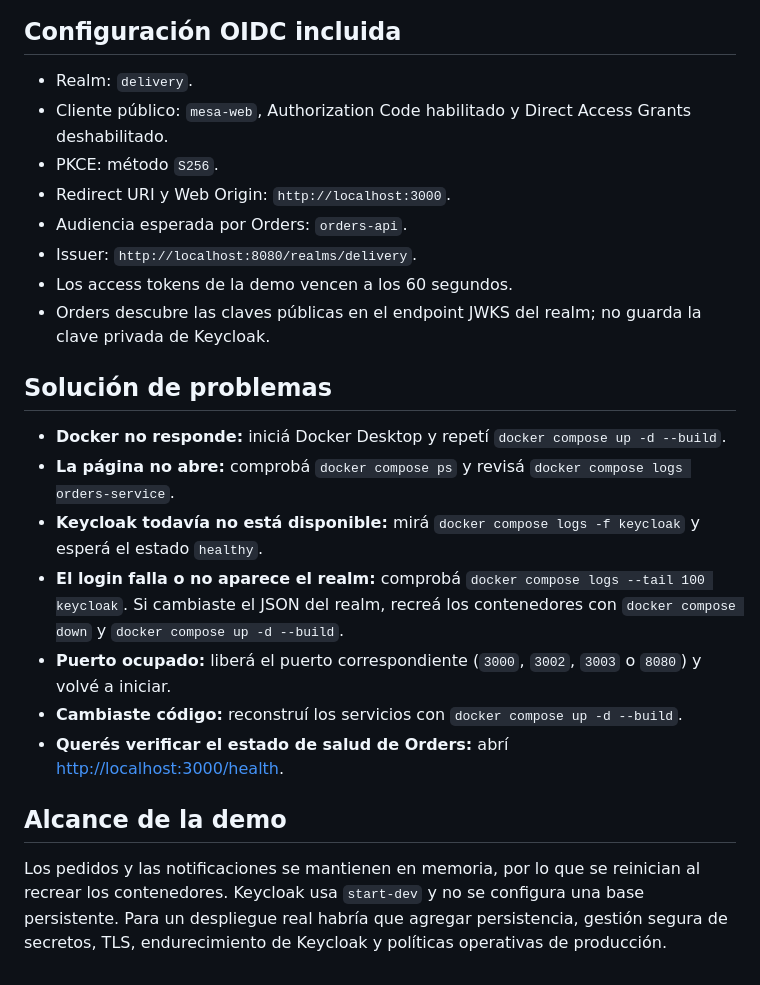
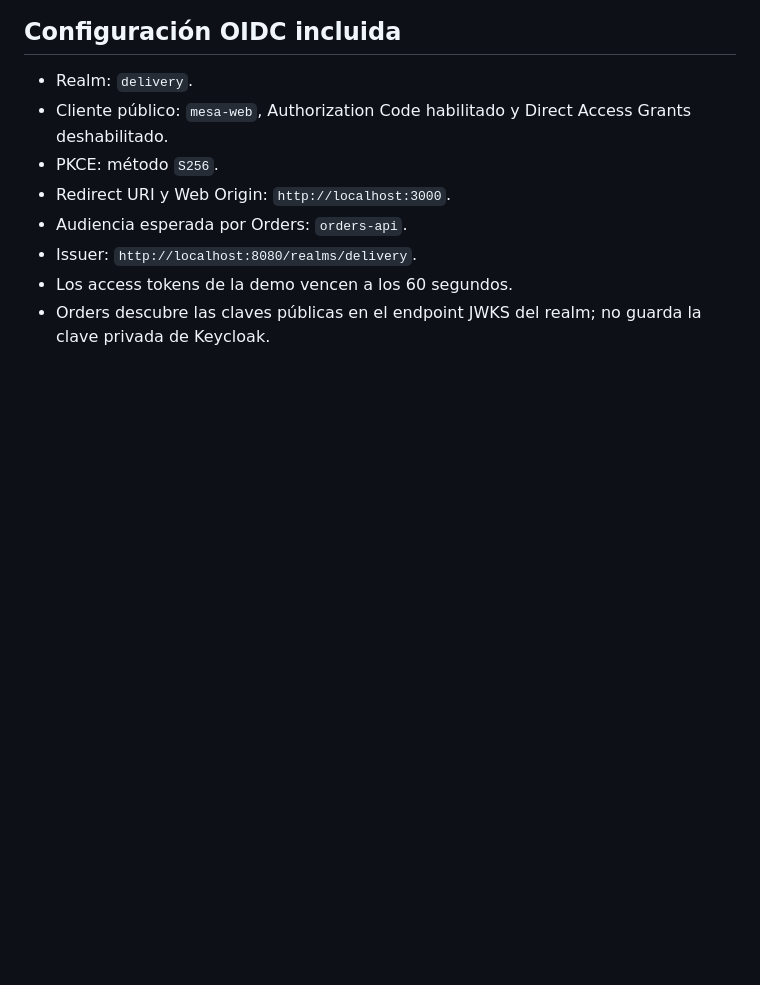
Before and after one commit to MarceGomez7/auth-service, a Markdown page: README.md, the part around the change. Rendered like a GitHub page; blank space fills up the shorter version.

```diff
--- a/README.md
+++ b/README.md
@@ -195,17 +195,3 @@ sequenceDiagram
 - Issuer: `http://localhost:8080/realms/delivery`.
 - Los access tokens de la demo vencen a los 60 segundos.
 - Orders descubre las claves públicas en el endpoint JWKS del realm; no guarda la clave privada de Keycloak.
-
-## Solución de problemas
-
-- **Docker no responde:** iniciá Docker Desktop y repetí `docker compose up -d --build`.
-- **La página no abre:** comprobá `docker compose ps` y revisá `docker compose logs orders-service`.
-- **Keycloak todavía no está disponible:** mirá `docker compose logs -f keycloak` y esperá el estado `healthy`.
-- **El login falla o no aparece el realm:** comprobá `docker compose logs --tail 100 keycloak`. Si cambiaste el JSON del realm, recreá los contenedores con `docker compose down` y `docker compose up -d --build`.
-- **Puerto ocupado:** liberá el puerto correspondiente (`3000`, `3002`, `3003` o `8080`) y volvé a iniciar.
-- **Cambiaste código:** reconstruí los servicios con `docker compose up -d --build`.
-- **Querés verificar el estado de salud de Orders:** abrí [http://localhost:3000/health](http://localhost:3000/health).
-
-## Alcance de la demo
-
-Los pedidos y las notificaciones se mantienen en memoria, por lo que se reinician al recrear los contenedores. Keycloak usa `start-dev` y no se configura una base persistente. Para un despliegue real habría que agregar persistencia, gestión segura de secretos, TLS, endurecimiento de Keycloak y políticas operativas de producción.
```
